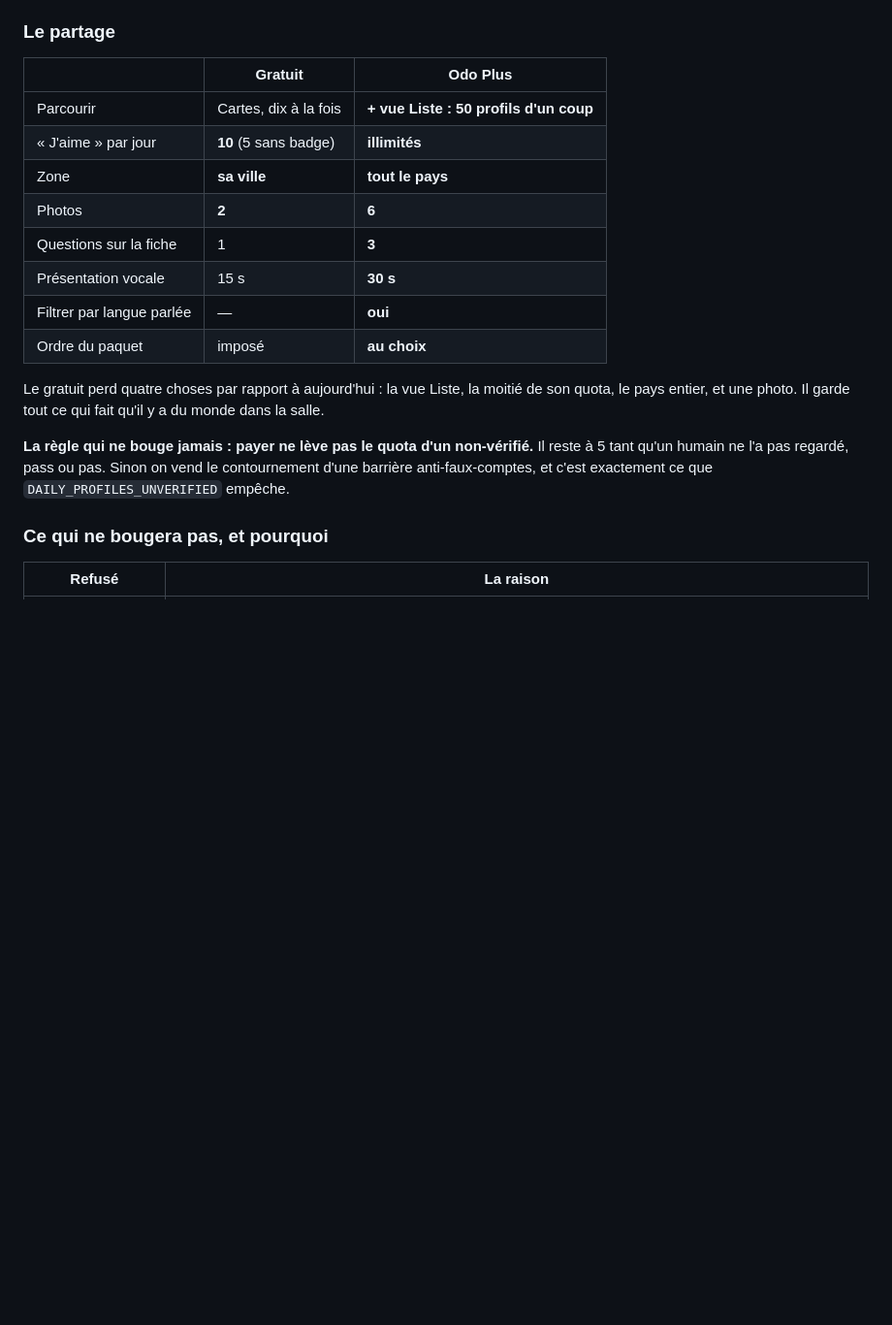
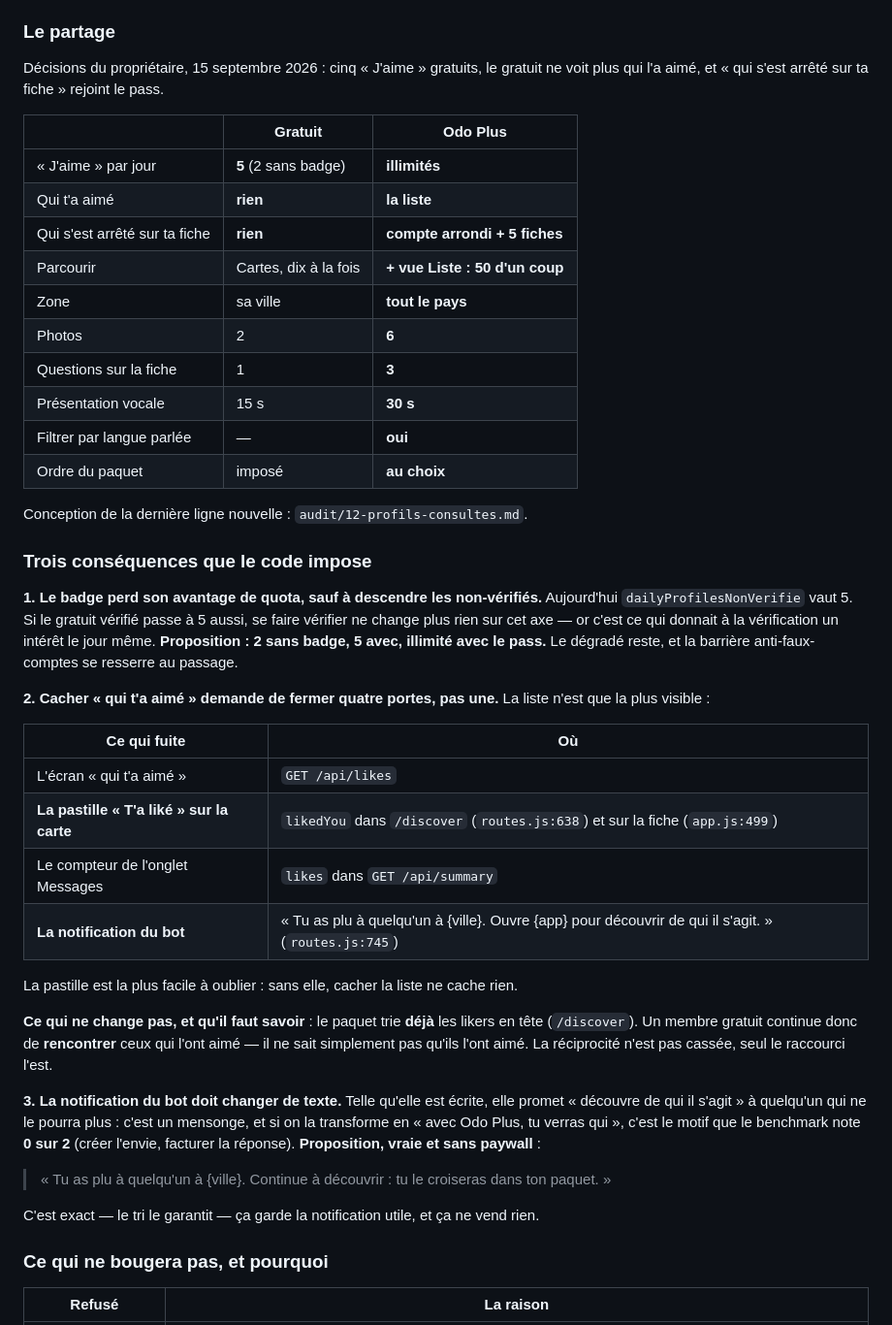
Before and after one commit to BacBacta/Mbolo-miniapp, a Markdown page: audit/11-abonnements.md, the part around the change. Shown at 97% size. GitHub-like rendering; blank space fills up the shorter version.

```diff
--- a/audit/11-abonnements.md
+++ b/audit/11-abonnements.md
@@ -96,23 +96,56 @@ coûte rien à personne : qui ne paie pas voit exactement les mêmes gens, une c
 
 ### Le partage
 
+Décisions du propriétaire, 15 septembre 2026 : cinq « J'aime » gratuits, le gratuit ne voit
+plus qui l'a aimé, et « qui s'est arrêté sur ta fiche » rejoint le pass.
+
 | | **Gratuit** | **Odo Plus** |
 |---|---|---|
-| Parcourir | Cartes, dix à la fois | **+ vue Liste : 50 profils d'un coup** |
-| « J'aime » par jour | **10** (5 sans badge) | **illimités** |
-| Zone | **sa ville** | **tout le pays** |
-| Photos | **2** | **6** |
+| « J'aime » par jour | **5** (2 sans badge) | **illimités** |
+| Qui t'a aimé | **rien** | **la liste** |
+| Qui s'est arrêté sur ta fiche | **rien** | **compte arrondi + 5 fiches** |
+| Parcourir | Cartes, dix à la fois | **+ vue Liste : 50 d'un coup** |
+| Zone | sa ville | **tout le pays** |
+| Photos | 2 | **6** |
 | Questions sur la fiche | 1 | **3** |
 | Présentation vocale | 15 s | **30 s** |
 | Filtrer par langue parlée | — | **oui** |
 | Ordre du paquet | imposé | **au choix** |
 
-Le gratuit perd quatre choses par rapport à aujourd'hui : la vue Liste, la moitié de son quota,
-le pays entier, et une photo. Il garde tout ce qui fait qu'il y a du monde dans la salle.
+Conception de la dernière ligne nouvelle : `audit/12-profils-consultes.md`.
 
-**La règle qui ne bouge jamais : payer ne lève pas le quota d'un non-vérifié.** Il reste à 5
-tant qu'un humain ne l'a pas regardé, pass ou pas. Sinon on vend le contournement d'une
-barrière anti-faux-comptes, et c'est exactement ce que `DAILY_PROFILES_UNVERIFIED` empêche.
+### Trois conséquences que le code impose
+
+**1. Le badge perd son avantage de quota, sauf à descendre les non-vérifiés.** Aujourd'hui
+`dailyProfilesNonVerifie` vaut 5. Si le gratuit vérifié passe à 5 aussi, se faire vérifier ne
+change plus rien sur cet axe — or c'est ce qui donnait à la vérification un intérêt le jour
+même. **Proposition : 2 sans badge, 5 avec, illimité avec le pass.** Le dégradé reste, et la
+barrière anti-faux-comptes se resserre au passage.
+
+**2. Cacher « qui t'a aimé » demande de fermer quatre portes, pas une.** La liste n'est que la
+plus visible :
+
+| Ce qui fuite | Où |
+|---|---|
+| L'écran « qui t'a aimé » | `GET /api/likes` |
+| **La pastille « T'a liké » sur la carte** | `likedYou` dans `/discover` (`routes.js:638`) et sur la fiche (`app.js:499`) |
+| Le compteur de l'onglet Messages | `likes` dans `GET /api/summary` |
+| **La notification du bot** | « Tu as plu à quelqu'un à {ville}. Ouvre {app} pour découvrir de qui il s'agit. » (`routes.js:745`) |
+
+La pastille est la plus facile à oublier : sans elle, cacher la liste ne cache rien.
+
+**Ce qui ne change pas, et qu'il faut savoir** : le paquet trie **déjà** les likers en tête
+(`/discover`). Un membre gratuit continue donc de **rencontrer** ceux qui l'ont aimé — il ne
+sait simplement pas qu'ils l'ont aimé. La réciprocité n'est pas cassée, seul le raccourci l'est.
+
+**3. La notification du bot doit changer de texte.** Telle qu'elle est écrite, elle promet
+« découvre de qui il s'agit » à quelqu'un qui ne le pourra plus : c'est un mensonge, et si on
+la transforme en « avec Odo Plus, tu verras qui », c'est le motif que le benchmark note **0
+sur 2** (créer l'envie, facturer la réponse). **Proposition, vraie et sans paywall** :
+
+> « Tu as plu à quelqu'un à {ville}. Continue à découvrir : tu le croiseras dans ton paquet. »
+
+C'est exact — le tri le garantit — ça garde la notification utile, et ça ne vend rien.
 
 ### Ce qui ne bougera pas, et pourquoi
 
```
Also changed, not shown: audit/12-profils-consultes.md (added, +89 -0 lines).
